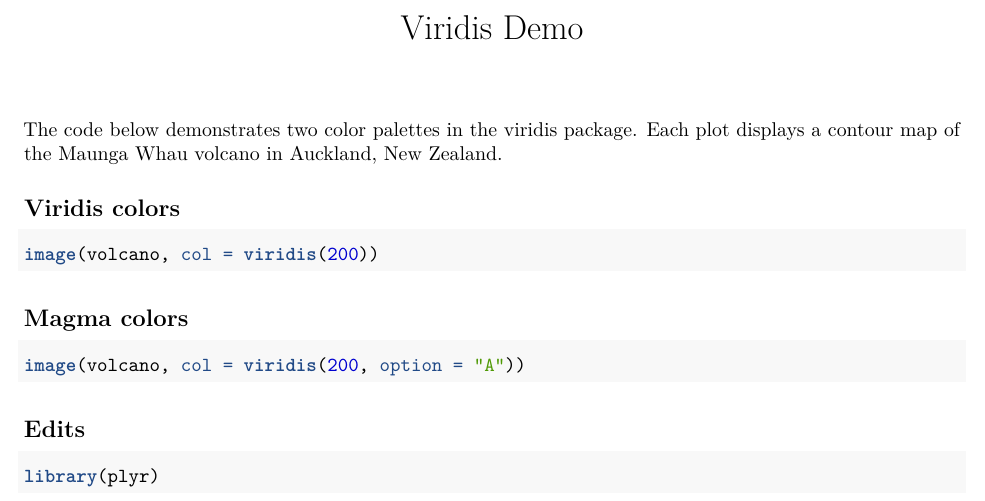
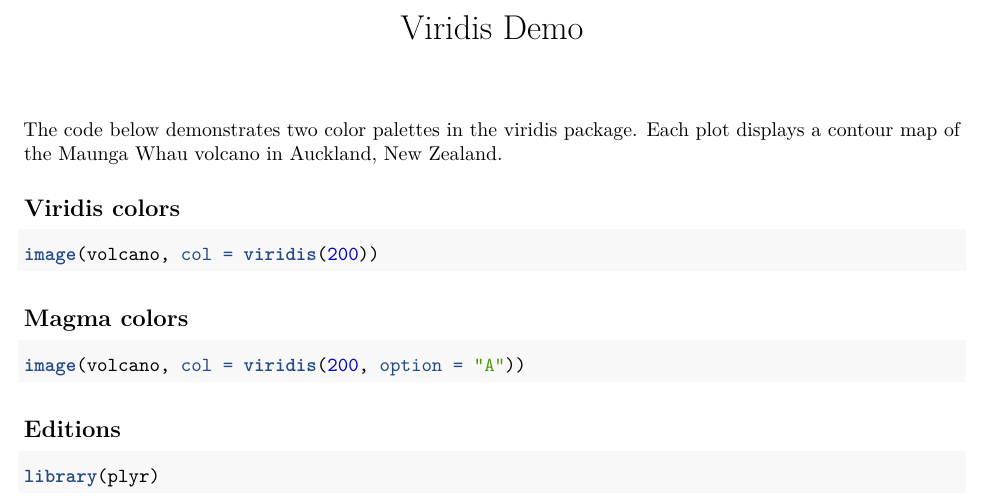
Before and after one commit to ismaelrodriguezyhurtado/1-example.Rmd, an R Markdown document (1-example.Rmd): part of the page, cut so that both start at the same text. Rendered offline with R 4.5, knitr and Pandoc, then LaTeX, with nearby package versions; the code chunks are not run, so their results and figures are left out.

Commit message:
Change title

````diff
--- a/1-example.Rmd
+++ b/1-example.Rmd
@@ -24,7 +24,7 @@ image(volcano, col = viridis(200))
 image(volcano, col = viridis(200, option = "A"))
 ```
 
-## Edits
+## Editions
 
 ```{r}
 library(plyr)
````
